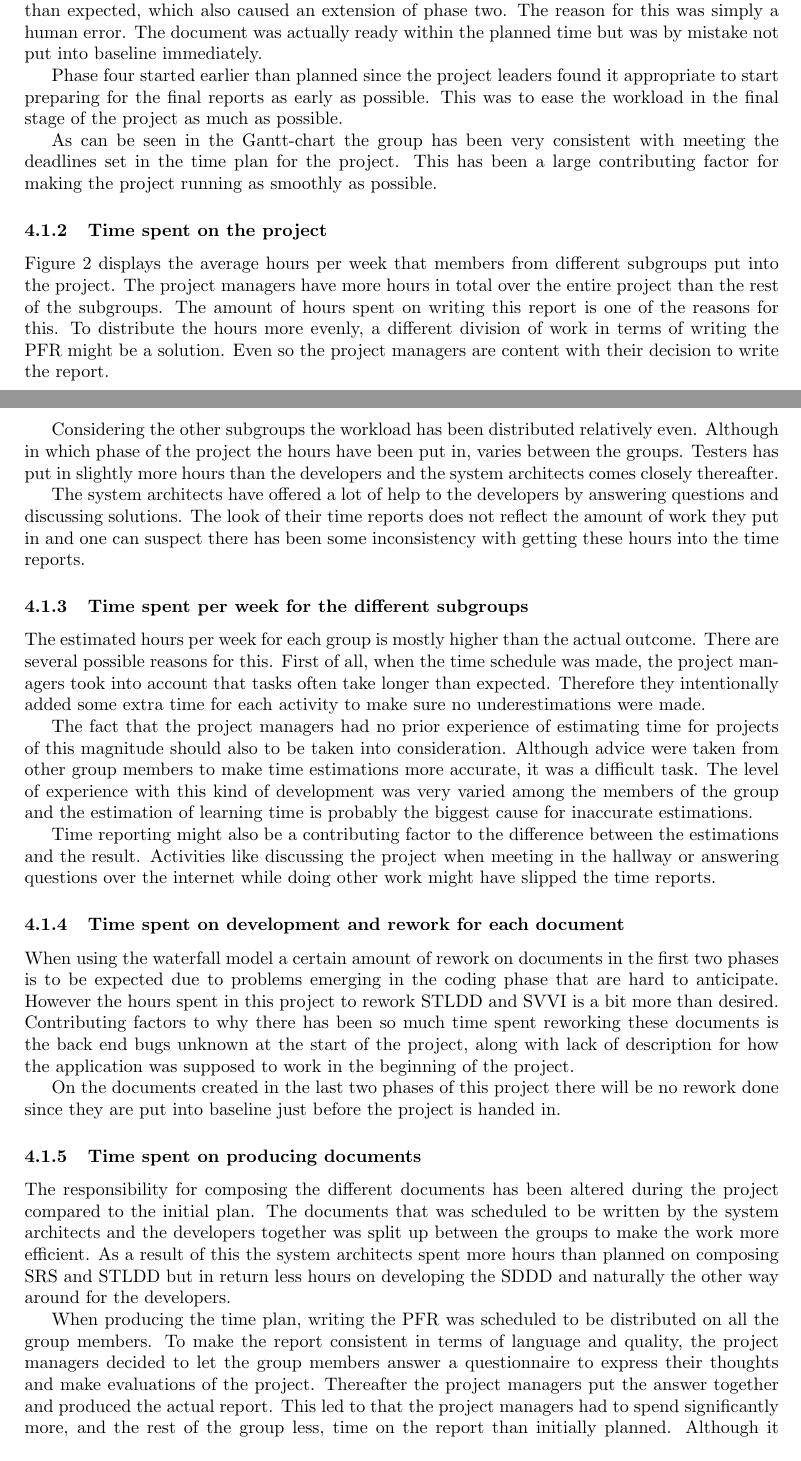
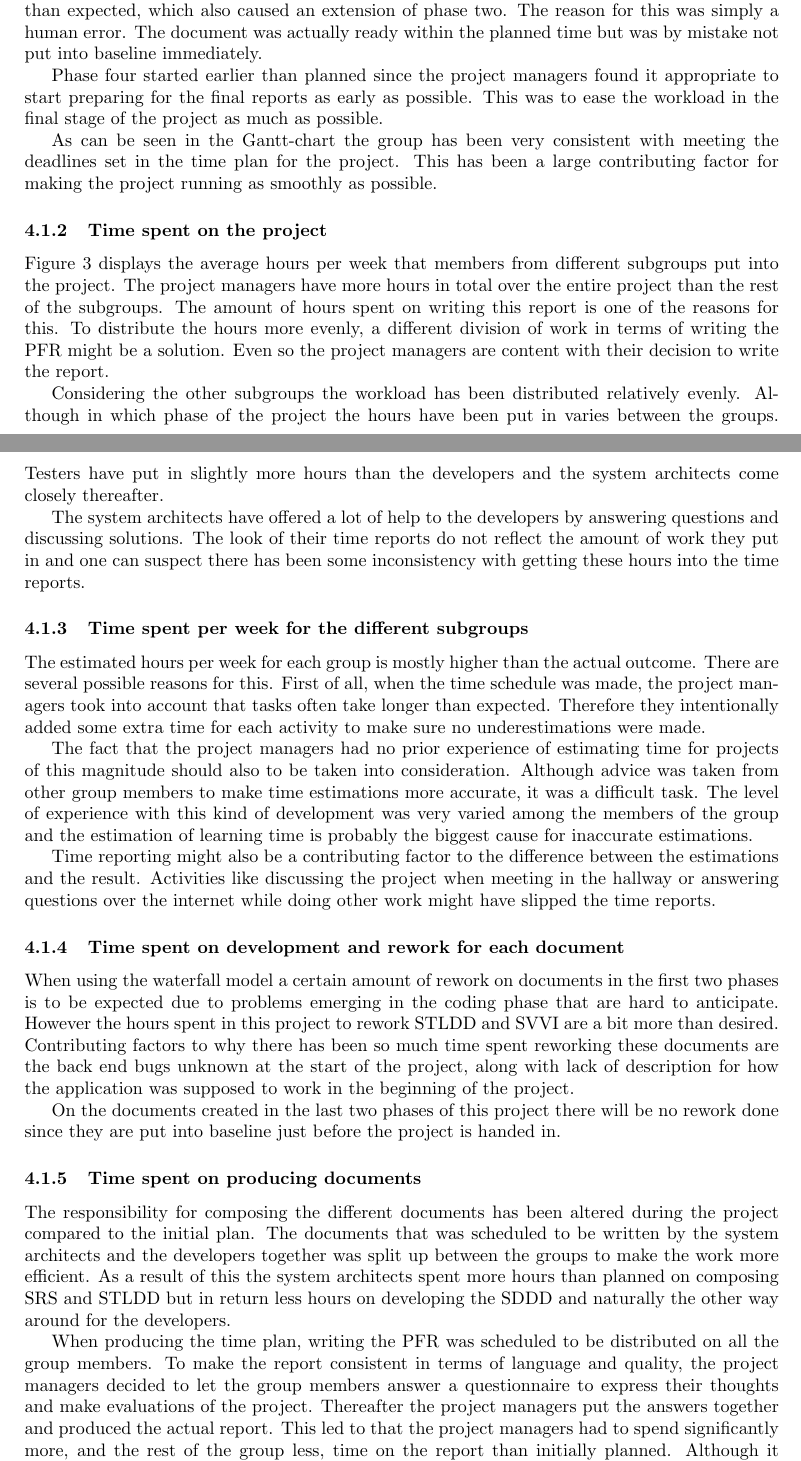
Before and after one commit to ockka/ETSN05-Group2, a LaTeX document (docs/PFR/PFR.tex): two parts of pages 8 and 9 of 16, joined at a grey line, cut so that both start at the same text. Compiled offline with pdfLaTeX.

Commit message:
Updates to PFR after informal review

```diff
--- a/docs/PFR/PFR.tex
+++ b/docs/PFR/PFR.tex
@@ -211,37 +211,36 @@ Overall, the dates set for the phases and the documents in the project have been
 
 From the way it looks in the Gantt chart in figure~\ref{fig:gantt}, SVVI took approximately a week longer than expected, which also caused an extension of phase two. The reason for this was simply a human error. The document was actually ready within the planned time but was by mistake not put into baseline immediately.
 
-Phase four started earlier than planned since the project leaders found it appropriate to start preparing for the final reports as early as possible. This was to ease the workload in the final stage of the project as much as possible.
+Phase four started earlier than planned since the project managers found it appropriate to start preparing for the final reports as early as possible. This was to ease the workload in the final stage of the project as much as possible.
 
 As can be seen in the Gantt-chart the group has been very consistent with meeting the deadlines set in the time plan for the project. This has been a large contributing factor for making the project running as smoothly as possible.
 
 \subsubsection{Time spent on the project}
-Figure 2 displays the average hours per week that members from different subgroups put into the project. The project managers have more hours in total over the entire project than the rest of the subgroups. The amount of hours spent on writing this report is one of the reasons for this. To distribute the hours more evenly, a different division of work in terms of writing the PFR might be a solution. Even so the project managers are content with their decision to write the report.
+Figure~\ref{fig:time} displays the average hours per week that members from different subgroups put into the project. The project managers have more hours in total over the entire project than the rest of the subgroups. The amount of hours spent on writing this report is one of the reasons for this. To distribute the hours more evenly, a different division of work in terms of writing the PFR might be a solution. Even so the project managers are content with their decision to write the report.
 
-Considering the other subgroups the workload has been distributed relatively even. Although in which phase of the project the hours have been put in, varies between the groups. Testers has put in slightly more hours than the developers and the system architects comes closely thereafter.
+Considering the other subgroups the workload has been distributed relatively evenly. Although in which phase of the project the hours have been put in varies between the groups. Testers have put in slightly more hours than the developers and the system architects come closely thereafter.
 
-The system architects have offered a lot of help to the developers by answering questions and discussing solutions. The look of their time reports does not reflect the amount of work they put in and one can suspect there has been some inconsistency with getting these hours into the time reports.
+The system architects have offered a lot of help to the developers by answering questions and discussing solutions. The look of their time reports do not reflect the amount of work they put in and one can suspect there has been some inconsistency with getting these hours into the time reports.
 
 
 \subsubsection{Time spent per week for the different subgroups}
 The estimated hours per week for each group is mostly higher than the actual outcome. There are several possible reasons for this. First of all, when the time schedule was made, the project managers took into account that tasks often take longer than expected. Therefore they intentionally added some extra time for each activity to make sure no underestimations were made.
 
-The fact that the project managers had no prior experience of estimating time for projects of this magnitude should also to be taken into consideration. Although advice were taken from other group members to make time estimations more accurate, it was a difficult task. The level of experience with this kind of development was very varied among the members of the group and the estimation of learning time is probably the biggest cause for inaccurate estimations.
+The fact that the project managers had no prior experience of estimating time for projects of this magnitude should also to be taken into consideration. Although advice was taken from other group members to make time estimations more accurate, it was a difficult task. The level of experience with this kind of development was very varied among the members of the group and the estimation of learning time is probably the biggest cause for inaccurate estimations.
 
 Time reporting might also be a contributing factor to the difference between the estimations and the result. Activities like discussing the project when meeting in the hallway or answering questions over the internet while doing other work might have slipped the time reports.
 
 
 \subsubsection{Time spent on development and rework for each document}
-When using the waterfall model a certain amount of rework on documents in the first two phases is to be expected due to problems emerging in the coding phase that are hard to anticipate. However the hours spent in this project to rework STLDD and  SVVI is a bit more than desired. Contributing factors to why there has been so much time spent reworking these documents is the back end bugs unknown at the start of the project, along with lack of description for how the application was supposed to work in the beginning of the project.
+When using the waterfall model a certain amount of rework on documents in the first two phases is to be expected due to problems emerging in the coding phase that are hard to anticipate. However the hours spent in this project to rework STLDD and  SVVI are a bit more than desired. Contributing factors to why there has been so much time spent reworking these documents are the back end bugs unknown at the start of the project, along with lack of description for how the application was supposed to work in the beginning of the project.
 
 On the documents created in the last two phases of this project there will be no rework done since they are put into baseline just before the project is handed in.
 
 
 \subsubsection{Time spent on producing documents}
-The responsibility for composing the different documents has been altered during the project compared to the initial plan.
-The documents that was scheduled to be written by the system architects and the developers together was split up between the groups to make the work more efficient. As a result of this the system architects spent more hours than planned on composing SRS and STLDD but in return less hours on developing the SDDD and naturally the other way around for the developers.
+The responsibility for composing the different documents has been altered during the project compared to the initial plan. The documents that was scheduled to be written by the system architects and the developers together was split up between the groups to make the work more efficient. As a result of this the system architects spent more hours than planned on composing SRS and STLDD but in return less hours on developing the SDDD and naturally the other way around for the developers.
 
-When producing the time plan, writing the PFR was scheduled to be distributed on all the group members. To make the report consistent in terms of language and quality, the project managers decided to let the group members answer a questionnaire to express their thoughts  and make evaluations of the project. Thereafter the project managers put the answer together and produced the actual report. This led to that the project managers had to spend significantly more, and the rest of the group less, time on the report than initially planned. Although it created a heavier workload for project managers during the end of the project, they feel satisfied with the outcome of the report and giving other group members a chance to focus on finalizing of other documents.
+When producing the time plan, writing the PFR was scheduled to be distributed on all the group members. To make the report consistent in terms of language and quality, the project managers decided to let the group members answer a questionnaire to express their thoughts  and make evaluations of the project. Thereafter the project managers put the answers together and produced the actual report. This led to that the project managers had to spend significantly more, and the rest of the group less, time on the report than initially planned. Although it created a heavier workload for project managers during the end of the project, they feel satisfied with the outcome of the report and giving other group members a chance to focus on finalizing other documents.
 
 In almost all cases were the production of a document was assigned to a smaller group of people than initially planned, the total amount of hours for completing the document has shrunk. This makes the time estimations, made in the beginning of this project, for producing these documents inaccurate.
 
```
Also changed, not shown: docs/PFR/PFR.pdf, docs/PFR/PFR.tex (2 more changed lines).
